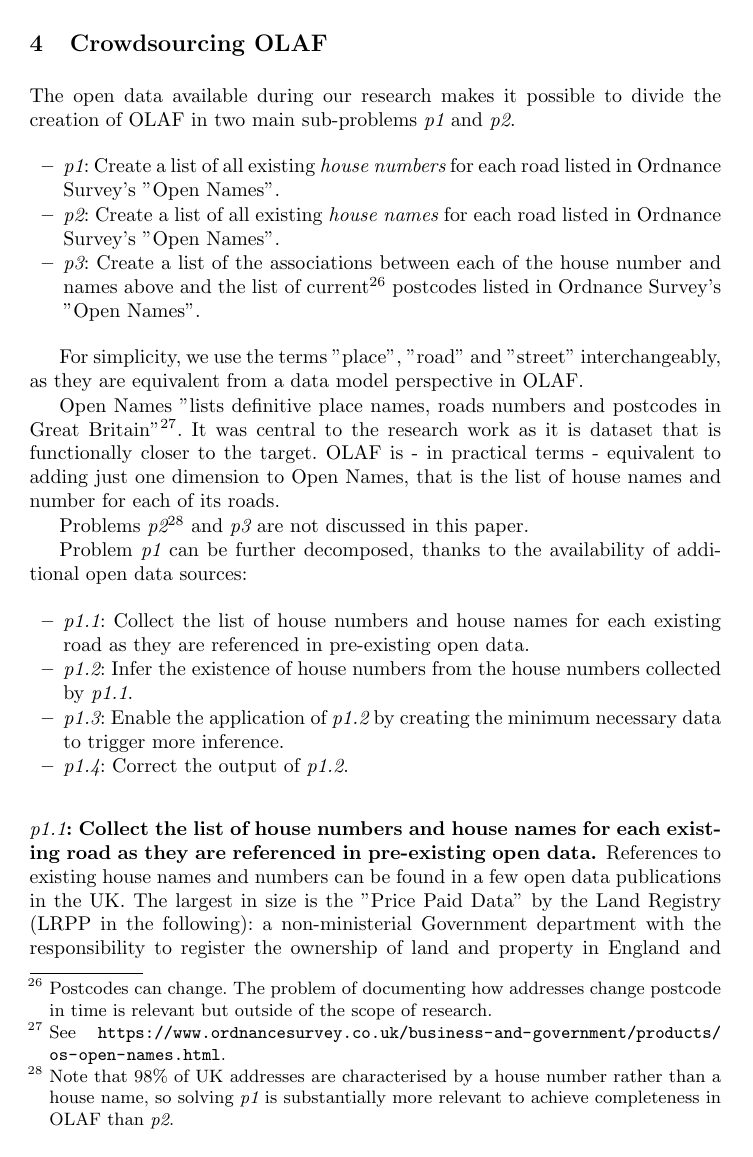
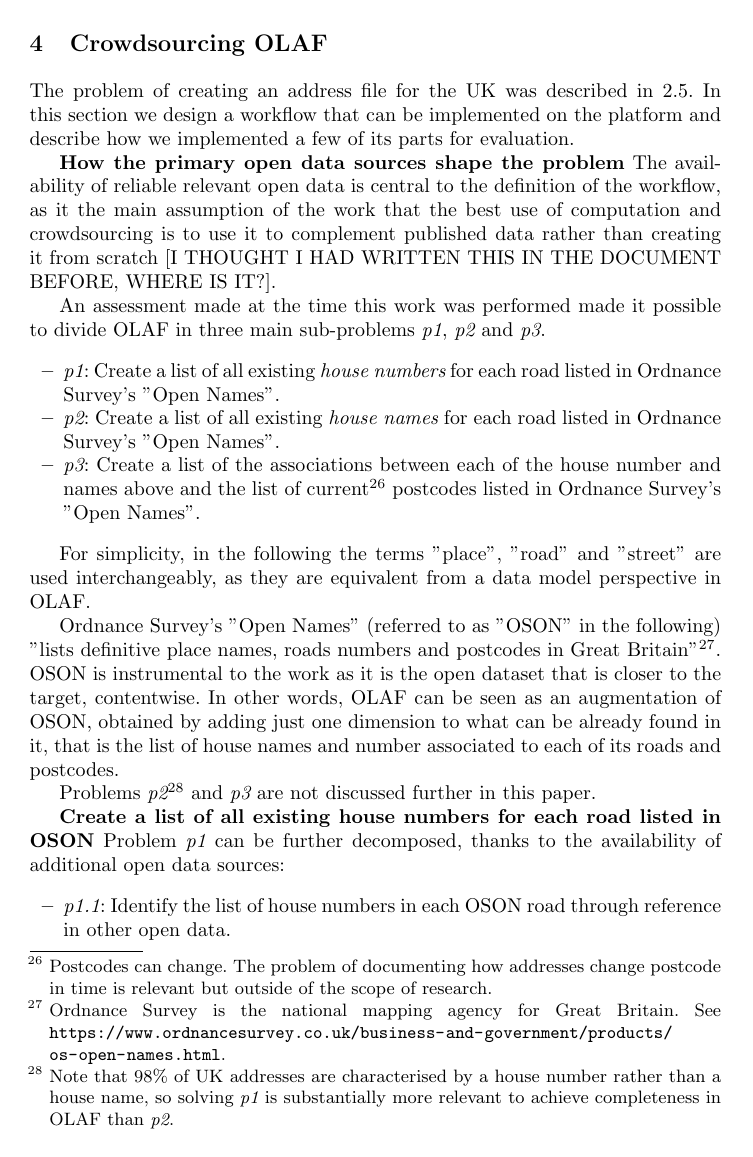
Before and after one commit to Digital-Contraptions-Imaginarium/OLAF-ICWE2016-paper, a LaTeX thesis (0_Main.tex, which reads 4_Crowdsourcing_OLAF.tex): page 11 of 25. Compiled offline with pdfLaTeX.

Commit message:
Started re-editing the "Crowdsourcing OLAF" section

```diff
--- a/0_Main.tex
+++ b/0_Main.tex
@@ -1,5 +1,6 @@
 \documentclass{llncs}
 
+\usepackage[boxed]{algorithm2e}
 \usepackage{floatrow}
 \usepackage[utf8]{inputenc}
 \usepackage{url}
--- a/4_Crowdsourcing_OLAF.tex
+++ b/4_Crowdsourcing_OLAF.tex
@@ -1,6 +1,10 @@
 \section{Crowdsourcing OLAF}
 
-    The open data available during our research makes it possible to divide the creation of OLAF in two main sub-problems {\it p1} and {\it p2}.
+The problem of creating an address file for the UK was described in \ref{subs:the-problem-of-creating-an-olaf}. In this section we design a workflow that can be implemented on the platform and describe how we implemented a few of its parts for evaluation.
+
+\textbf{How the primary open data sources shape the problem} The availability of reliable relevant open data is central to the definition of the workflow, as it the main assumption of the work that the best use of computation and crowdsourcing is to use it to complement published data rather than creating it from scratch [I THOUGHT I HAD WRITTEN THIS IN THE DOCUMENT BEFORE, WHERE IS IT?].
+
+An assessment made at the time this work was performed made it possible to divide OLAF in three main sub-problems {\it p1}, {\it p2} and {\it p3}.
 
 \begin{itemize}
     \item {\it p1}: Create a list of all existing {\it house numbers} for each road listed in Ordnance Survey's "Open Names".
@@ -8,21 +12,20 @@
     \item {\it p3}: Create a list of the associations between each of the house number and names above and the list of current\footnote{Postcodes can change. The problem of documenting how addresses change postcode in time is relevant but outside of the scope of research.} postcodes listed in Ordnance Survey's "Open Names".
 \end{itemize}
 
-    For simplicity, we use the terms "place", "road" and "street" interchangeably, as they are equivalent from a data model perspective in OLAF.
+For simplicity, in the following the terms "place", "road" and "street" are used interchangeably, as they are equivalent from a data model perspective in OLAF.
 
-    Open Names "lists definitive place names, roads numbers and postcodes in Great Britain"\footnote{See \url{https://www.ordnancesurvey.co.uk/business-and-government/products/os-open-names.html}.}. It was central to the research work as it is dataset that is functionally closer to the target. OLAF is - in practical terms - equivalent to adding just one dimension to Open Names, that is the list of house names and number for each of its roads.
+Ordnance Survey's "Open Names" (referred to as "OSON" in the following) "lists definitive place names, roads numbers and postcodes in Great Britain"\footnote{Ordnance Survey is the national mapping agency for Great Britain. See \url{https://www.ordnancesurvey.co.uk/business-and-government/products/os-open-names.html}.}. OSON is instrumental to the work as it is the open dataset that is closer to the target, contentwise. In other words, OLAF can be seen as an augmentation of OSON, obtained by adding just one dimension to what can be already found in it, that is the list of house names and number associated to each of its roads and postcodes.
 
-    Problems {\it p2}\footnote{Note that 98\% of UK addresses are characterised by a house number rather than a house name, so solving {\it p1} is substantially more relevant to achieve completeness in OLAF than {\it p2}.} and {\it p3} are not discussed in this paper.
+Problems {\it p2}\footnote{Note that 98\% of UK addresses are characterised by a house number rather than a house name, so solving {\it p1} is substantially more relevant to achieve completeness in OLAF than {\it p2}.} and {\it p3} are not discussed further in this paper.
 
-    Problem {\it p1} can be further decomposed, thanks to the availability of additional open data sources:
+\textbf{Create a list of all existing house numbers for each road listed in OSON} Problem {\it p1} can be further decomposed, thanks to the availability of additional open data sources:
 
 \begin{itemize}
-        \item {\it p1.1}: Collect the list of house numbers and house names for each existing road as they are referenced in pre-existing open data.
-        \item {\it p1.2}: Infer the existence of house numbers from the house numbers collected by {\it p1.1}.
-        \item {\it p1.3}: Enable the application of {\it p1.2} by creating the minimum necessary data to trigger more inference.
+    \item {\it p1.1}: Identify the list of house numbers in each OSON road through reference in other open data.
+    \item {\it p1.2}: Statistically infer the existence of house numbers from the house numbers collected at {\it p1.1}.
+    \item {\it p1.3}: Enable the further application of {\it p1.2} by creating new data through crowdsourcing.
     \item {\it p1.4}: Correct the output of {\it p1.2}.
 \end{itemize}
 
-    \subsubsection{{\it p1.1}: Collect the list of house numbers and house names for each existing road as they are referenced in pre-existing open data.}
+References to existing house names and numbers can be found in a few open data publications in the UK. The largest in size, and the one used in our experiments, is Land Registry's "Price Paid Data"\footnote{Land Registry is a non-ministerial UK Government department with the responsibility to register the ownership of land and property in England and Wales. See \url{https://www.gov.uk/government/collections/price-paid-data}.} ("LRPP" in the following). LRPP records every property ownership transfer in England and Wales countries since 1995, including the full address of the building.
 
-        References to existing house names and numbers can be found in a few open data publications in the UK. The largest in size is the "Price Paid Data" by the Land Registry (LRPP in the following): a non-ministerial Government department with the responsibility to register the ownership of land and property in England and Wales. Data for each ownership transfer since 1995 - and the full address of the building - is available as open data and updated monthly.
@@ -31,2 +35 @@
 
-    \subsubsection{{\it p1.2}: Infer the existence of house numbers from the house numbers collected by {\it p1.1}.}
```
Also changed, not shown: 2_Background_and_related_work.tex (+2 -1 lines), 3_Platform.tex (+1 -1 lines), 4_Crowdsourcing_OLAF.tex (33 more changed lines). Lines whose indentation alone changed are shown as unchanged.
